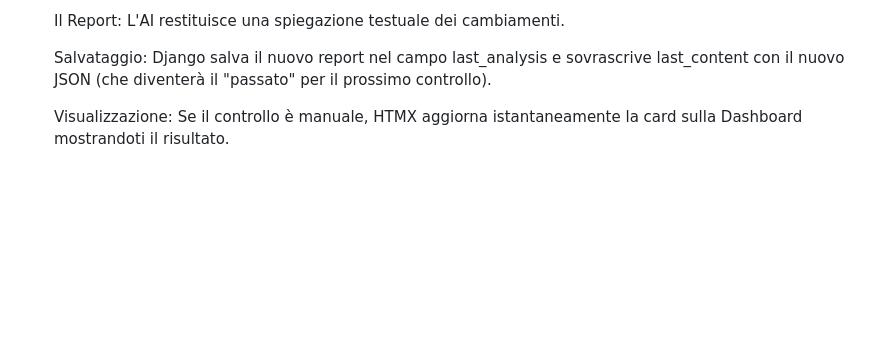
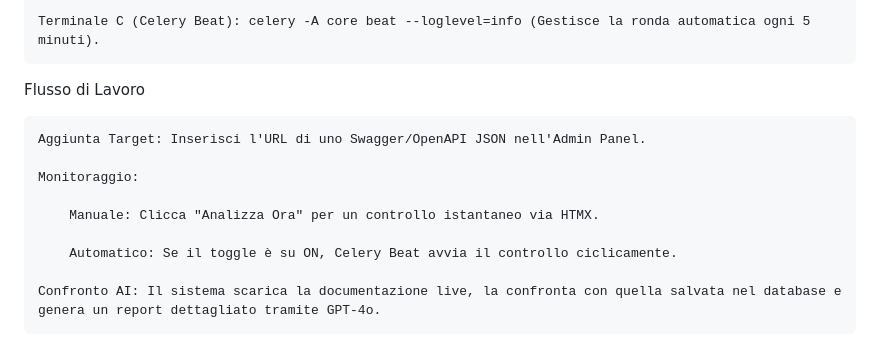
Before and after one commit to francescogenovesi04/sentinel_api, a Markdown page: README.md, the part around one of its changes. GitHub-like rendering; blank space fills up the shorter version.

```diff
--- a/README.md
+++ b/README.md
@@ -141,6 +74,14 @@ Qui entra in gioco il vero cervello del sistema: OpenAI GPT-4o.
 
-    Il Report: L'AI restituisce una spiegazione testuale dei cambiamenti.
+    Terminale C (Celery Beat): celery -A core beat --loglevel=info (Gestisce la ronda automatica ogni 5 minuti).
 
-    Salvataggio: Django salva il nuovo report nel campo last_analysis e sovrascrive last_content con il nuovo JSON (che diventerà il "passato" per il prossimo controllo).
+Flusso di Lavoro
 
-    Visualizzazione: Se il controllo è manuale, HTMX aggiorna istantaneamente la card sulla Dashboard mostrandoti il risultato.
+    Aggiunta Target: Inserisci l'URL di uno Swagger/OpenAPI JSON nell'Admin Panel.
+
+    Monitoraggio:
+
+        Manuale: Clicca "Analizza Ora" per un controllo istantaneo via HTMX.
+
+        Automatico: Se il toggle è su ON, Celery Beat avvia il controllo ciclicamente.
+
+    Confronto AI: Il sistema scarica la documentazione live, la confronta con quella salvata nel database e genera un report dettagliato tramite GPT-4o.
```
Also changed, not shown: other parts of README.md (+41 -108 lines).
